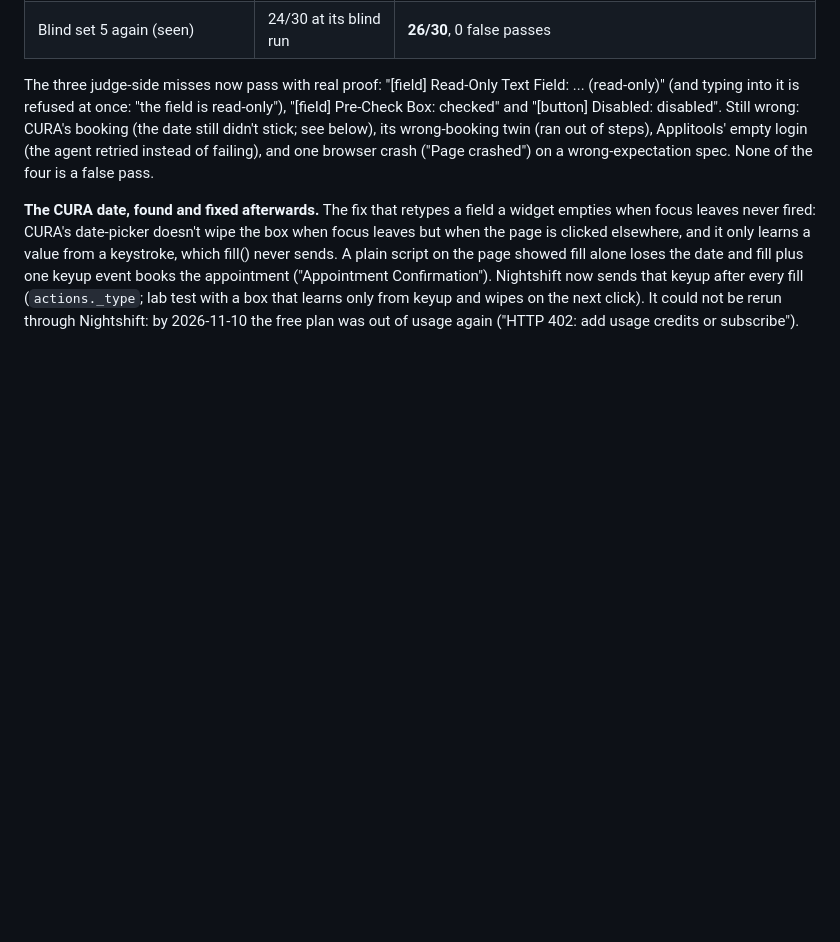
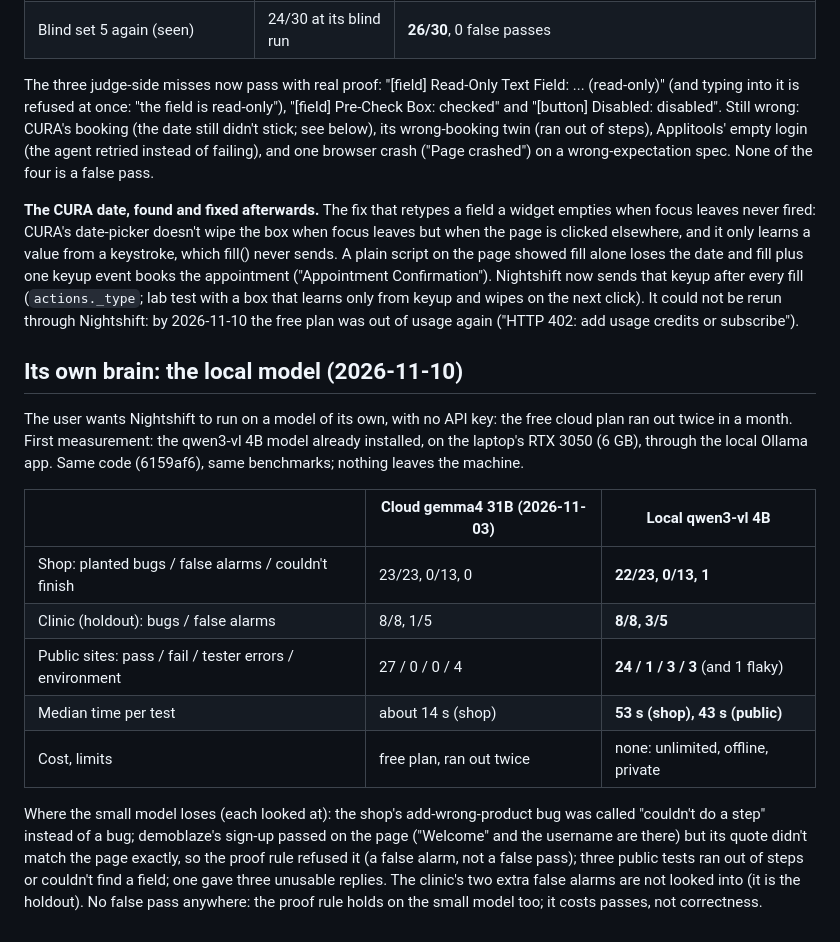
Before and after one commit to dhyey3333/QA-testing-using-AI-ML, a Markdown page: research/part-c-results.md, the part around the change. Drawn GitHub-style; blank space fills up the shorter version.

Commit message:
Measure the local model (qwen3-vl 4B on the laptop GPU): nearly as accurate on the shop, weaker on real sites
Shop 22/23 0/13, clinic 8/8 3/5, public 24/1/3 errors, about 4x slower; no false pass anywhere.

Co-Authored-By: Claude Opus 5.5 <noreply@anthropic.com>

```diff
--- a/research/part-c-results.md
+++ b/research/part-c-results.md
@@ -811,3 +811,24 @@ showed fill alone loses the date and fill plus one keyup event books the appoint
 Confirmation"). Nightshift now sends that keyup after every fill (`actions._type`; lab test with a box that
 learns only from keyup and wipes on the next click). It could not be rerun through Nightshift: by
 2026-11-10 the free plan was out of usage again ("HTTP 402: add usage credits or subscribe").
+
+## Its own brain: the local model (2026-11-10)
+
+The user wants Nightshift to run on a model of its own, with no API key: the free cloud plan ran out twice
+in a month. First measurement: the qwen3-vl 4B model already installed, on the laptop's RTX 3050 (6 GB),
+through the local Ollama app. Same code (6159af6), same benchmarks; nothing leaves the machine.
+
+| | Cloud gemma4 31B (2026-11-03) | **Local qwen3-vl 4B** |
+|---|---|---|
+| Shop: planted bugs / false alarms / couldn't finish | 23/23, 0/13, 0 | **22/23, 0/13, 1** |
+| Clinic (holdout): bugs / false alarms | 8/8, 1/5 | **8/8, 3/5** |
+| Public sites: pass / fail / tester errors / environment | 27 / 0 / 0 / 4 | **24 / 1 / 3 / 3** (and 1 flaky) |
+| Median time per test | about 14 s (shop) | **53 s (shop), 43 s (public)** |
+| Cost, limits | free plan, ran out twice | none: unlimited, offline, private |
+
+Where the small model loses (each looked at): the shop's add-wrong-product bug was called "couldn't do a
+step" instead of a bug; demoblaze's sign-up passed on the page ("Welcome" and the username are there) but its
+quote didn't match the page exactly, so the proof rule refused it (a false alarm, not a false pass); three
+public tests ran out of steps or couldn't find a field; one gave three unusable replies. The clinic's two
+extra false alarms are not looked into (it is the holdout). No false pass anywhere: the proof rule holds on
+the small model too; it costs passes, not correctness.
```
